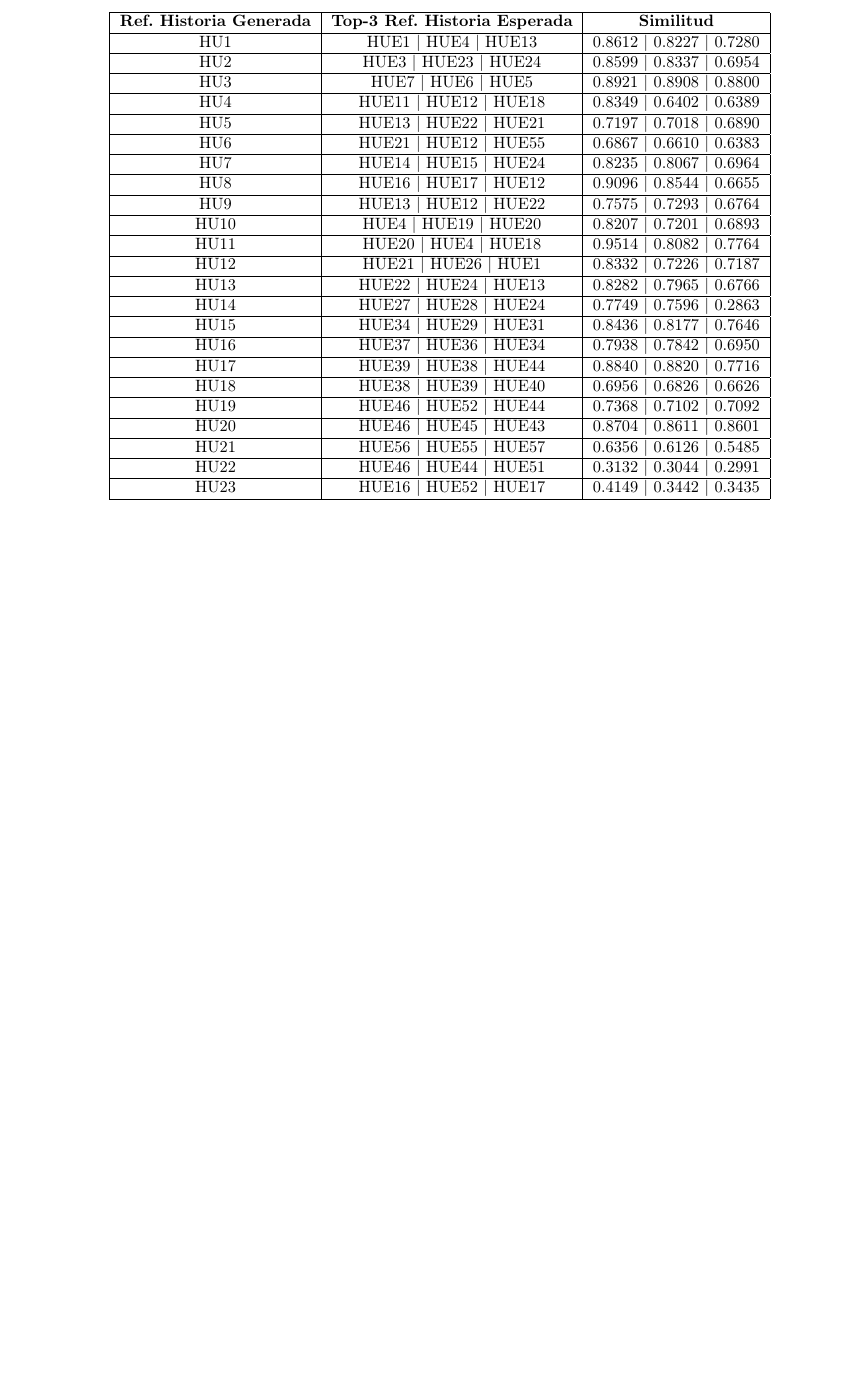
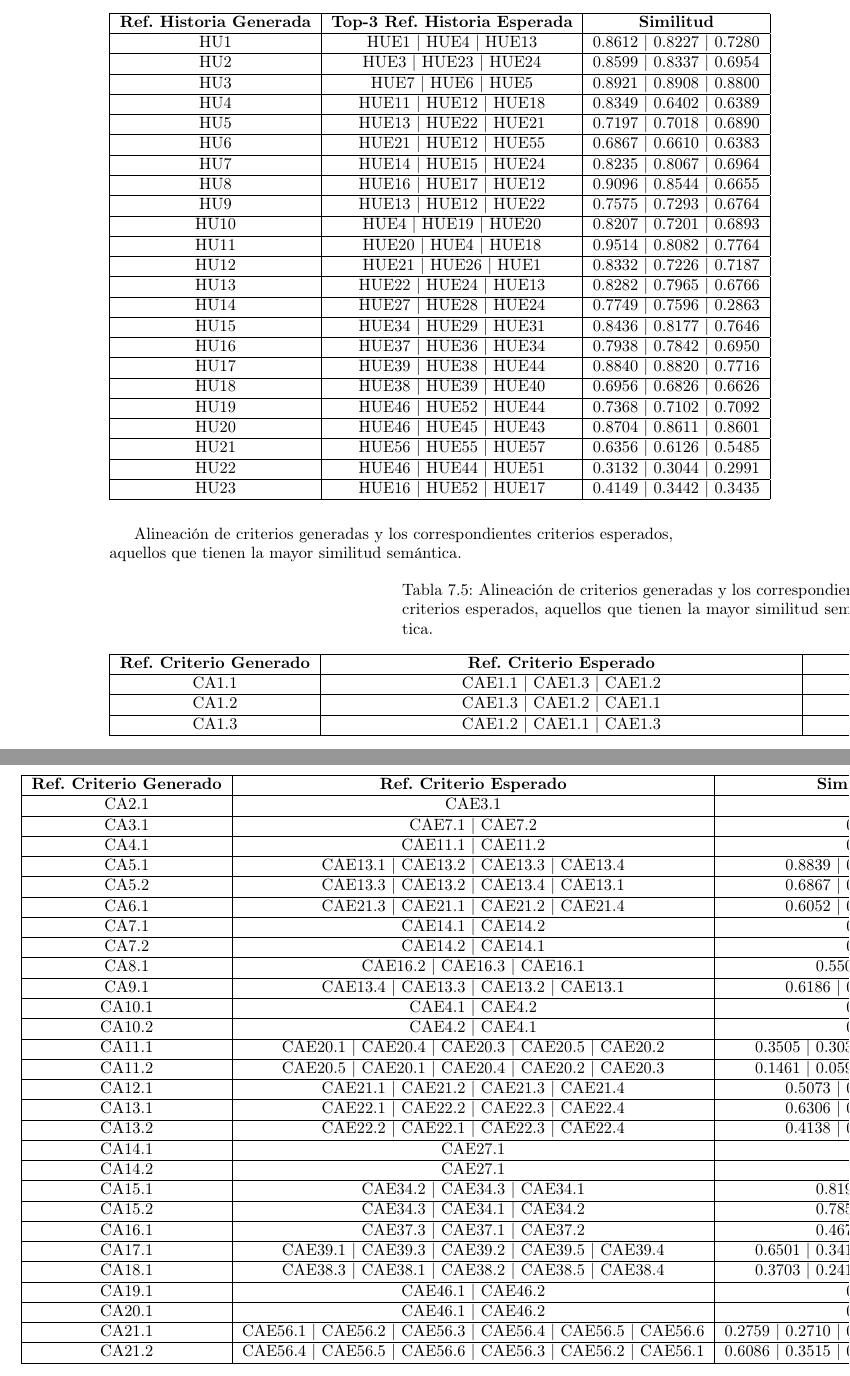
Before and after one commit to romiparada/proyecto-doc, a LaTeX thesis (main.tex): part of page 104 of 104 before the commit and two parts of pages 104 and 105 of 105 after it, the two joined at a grey line, cut so that both start at the same text, the shorter picture padded with empty space. Compiled offline with pdfLaTeX.

Commit message:
Agregar tabla con resultados para criterios de aceptaicon

```diff
--- a/main.tex
+++ b/main.tex
@@ -1069,4 +1071,53 @@ HU23 & HUE16 | HUE52 | HUE17 & 0.4149 | 0.3442 | 0.3435 \\ \hline
 \end{longtable}
 
 
+Alineación de criterios generadas y los correspondientes criterios esperados, aquellos que tienen la mayor similitud semántica.
+
+\begin{longtable}{|c|c|c|}
+\caption{Alineación de criterios generadas y los correspondientes criterios esperados, aquellos que tienen la mayor similitud semántica.}
+\label{tab:alignment_criteria} \\
+\hline
+\textbf{Ref. Criterio Generado} & \textbf{Ref. Criterio Esperado} & \textbf{Similitud Semántica} \\
+\hline
+\endfirsthead
+
+\hline
+\textbf{Ref. Criterio Generado} & \textbf{Ref. Criterio Esperado} & \textbf{Similitud Semántica} \\
+\hline
+\endhead
+
+CA1.1 & CAE1.1 | CAE1.3 | CAE1.2 & 0.6461 | 0.5010 | 0.4869 \\ \hline
+CA1.2 & CAE1.3 | CAE1.2 | CAE1.1 & 0.8034 | 0.6005 | 0.3620 \\ \hline
+CA1.3 & CAE1.2 | CAE1.1 | CAE1.3 & 0.6793 | 0.3826 | 0.3798 \\ \hline
+CA2.1 & CAE3.1 & 0.5844 \\ \hline
+CA3.1 & CAE7.1 | CAE7.2 & 0.5183 | 0.3361 \\ \hline
+CA4.1 & CAE11.1 | CAE11.2 & 0.6495 | 0.6465 \\ \hline
+CA5.1 & CAE13.1 | CAE13.2 | CAE13.3 | CAE13.4 & 0.8839 | 0.6539 | 0.3365 | 0.3328 \\ \hline
+CA5.2 & CAE13.3 | CAE13.2 | CAE13.4 | CAE13.1 & 0.6867 | 0.4883 | 0.4527 | 0.4379 \\ \hline
+CA6.1 & CAE21.3 | CAE21.1 | CAE21.2 | CAE21.4 & 0.6052 | 0.5617 | 0.5123 | 0.3819 \\ \hline
+CA7.1 & CAE14.1 | CAE14.2 & 0.7505 | 0.5071 \\ \hline
+CA7.2 & CAE14.2 | CAE14.1 & 0.4651 | 0.2897 \\ \hline
+CA8.1 & CAE16.2 | CAE16.3 | CAE16.1 & 0.5508 | 0.5235 | 0.3510 \\ \hline
+CA9.1 & CAE13.4 | CAE13.3 | CAE13.2 | CAE13.1 & 0.6186 | 0.4562 | 0.4211 | 0.3850 \\ \hline
+CA10.1 & CAE4.1 | CAE4.2 & 0.5540 | 0.5336 \\ \hline
+CA10.2 & CAE4.2 | CAE4.1 & 0.2781 | 0.0750 \\ \hline
+CA11.1 & CAE20.1 | CAE20.4 | CAE20.3 | CAE20.5 | CAE20.2 & 0.3505 | 0.3038 | 0.2838 | 0.2621 | 0.2312 \\ \hline
+CA11.2 & CAE20.5 | CAE20.1 | CAE20.4 | CAE20.2 | CAE20.3 & 0.1461 | 0.0590 | 0.0338 | 0.0246 | 0.0215 \\ \hline
+CA12.1 & CAE21.1 | CAE21.2 | CAE21.3 | CAE21.4 & 0.5073 | 0.4369 | 0.4153 | 0.3070 \\ \hline
+CA13.1 & CAE22.1 | CAE22.2 | CAE22.3 | CAE22.4 & 0.6306 | 0.5931 | 0.4899 | 0.3994 \\ \hline
+CA13.2 & CAE22.2 | CAE22.1 | CAE22.3 | CAE22.4 & 0.4138 | 0.3740 | 0.3236 | 0.1917 \\ \hline
+CA14.1 & CAE27.1 & 0.4571 \\ \hline
+CA14.2 & CAE27.1 & 0.1423 \\ \hline
+CA15.1 & CAE34.2 | CAE34.3 | CAE34.1 & 0.8195 | 0.5923 | 0.5358 \\ \hline
+CA15.2 & CAE34.3 | CAE34.1 | CAE34.2 & 0.7850 | 0.7180 | 0.5914 \\ \hline
+CA16.1 & CAE37.3 | CAE37.1 | CAE37.2 & 0.4679 | 0.4064 | 0.2654 \\ \hline
+CA17.1 & CAE39.1 | CAE39.3 | CAE39.2 | CAE39.5 | CAE39.4 & 0.6501 | 0.3412 | 0.3248 | 0.2788 | 0.2680 \\ \hline
+CA18.1 & CAE38.3 | CAE38.1 | CAE38.2 | CAE38.5 | CAE38.4 & 0.3703 | 0.2418 | 0.1769 | 0.1501 | 0.1286 \\ \hline
+CA19.1 & CAE46.1 | CAE46.2 & 0.5553 | 0.3143 \\ \hline
+CA20.1 & CAE46.1 | CAE46.2 & 0.5525 | 0.4330 \\ \hline
+CA21.1 & CAE56.1 | CAE56.2 | CAE56.3 | CAE56.4 | CAE56.5 | CAE56.6 & 0.2759 | 0.2710 | 0.2352 | 0.2059 | 0.1022 | 0.0927 \\ \hline
+CA21.2 & CAE56.4 | CAE56.5 | CAE56.6 | CAE56.3 | CAE56.2 | CAE56.1 & 0.6086 | 0.3515 | 0.3312 | 0.2378 | 0.2327 | 0.1424 \\ \hline
+\end{longtable}
+
+
 \end{document}
```
Also changed, not shown: main.tex (2 more changed lines).
